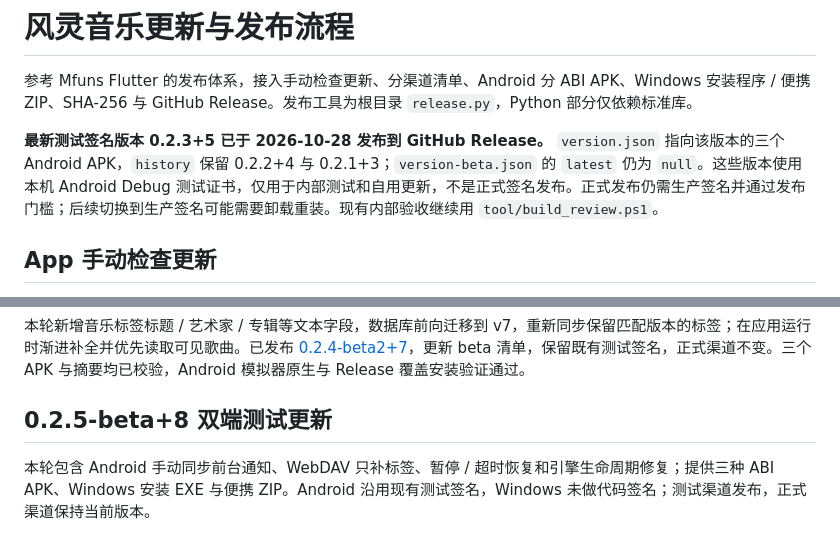
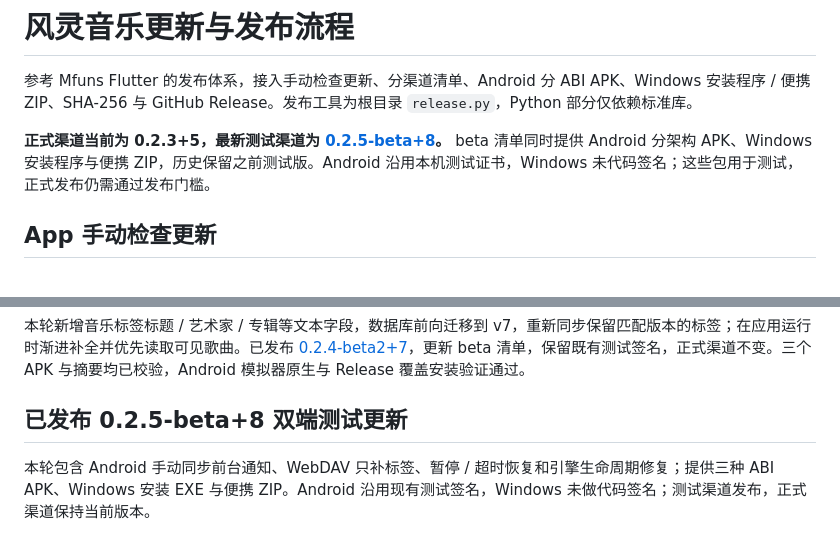
Before and after one commit to ymltsh/SylphyMusic, a Markdown page: update.md, 2 parts joined by grey strips. Drawn GitHub-style.

```diff
--- a/update.md
+++ b/update.md
@@ -2,7 +2,7 @@
 
 参考 Mfuns Flutter 的发布体系，接入手动检查更新、分渠道清单、Android 分 ABI APK、Windows 安装程序 / 便携 ZIP、SHA-256 与 GitHub Release。发布工具为根目录 `release.py`，Python 部分仅依赖标准库。
 
-**最新测试签名版本 0.2.3+5 已于 2026-10-28 发布到 GitHub Release。** `version.json` 指向该版本的三个 Android APK，`history` 保留 0.2.2+4 与 0.2.1+3；`version-beta.json` 的 `latest` 仍为 `null`。这些版本使用本机 Android Debug 测试证书，仅用于内部测试和自用更新，不是正式签名发布。正式发布仍需生产签名并通过发布门槛；后续切换到生产签名可能需要卸载重装。现有内部验收继续用 `tool/build_review.ps1`。
+**正式渠道当前为 0.2.3+5，最新测试渠道为 [0.2.5-beta+8](https://github.com/ymltsh/SylphyMusic/releases/tag/v0.2.5-beta%2B8)。** beta 清单同时提供 Android 分架构 APK、Windows 安装程序与便携 ZIP，历史保留之前测试版。Android 沿用本机测试证书，Windows 未代码签名；这些包用于测试，正式发布仍需通过发布门槛。
 
 ## App 手动检查更新
 
@@ -111,6 +111,6 @@ flutter build apk --debug
 
 本轮新增音乐标签标题 / 艺术家 / 专辑等文本字段，数据库前向迁移到 v7，重新同步保留匹配版本的标签；在应用运行时渐进补全并优先读取可见歌曲。已发布 [0.2.4-beta2+7](https://github.com/ymltsh/SylphyMusic/releases/tag/v0.2.4-beta2%2B7)，更新 beta 清单，保留既有测试签名，正式渠道不变。三个 APK 与摘要均已校验，Android 模拟器原生与 Release 覆盖安装验证通过。
 
-## 0.2.5-beta+8 双端测试更新
+## 已发布 0.2.5-beta+8 双端测试更新
 
 本轮包含 Android 手动同步前台通知、WebDAV 只补标签、暂停 / 超时恢复和引擎生命周期修复；提供三种 ABI APK、Windows 安装 EXE 与便携 ZIP。Android 沿用现有测试签名，Windows 未做代码签名；测试渠道发布，正式渠道保持当前版本。
```
Also changed, not shown: docs/PROGRESS.md (+8 -0 lines).
